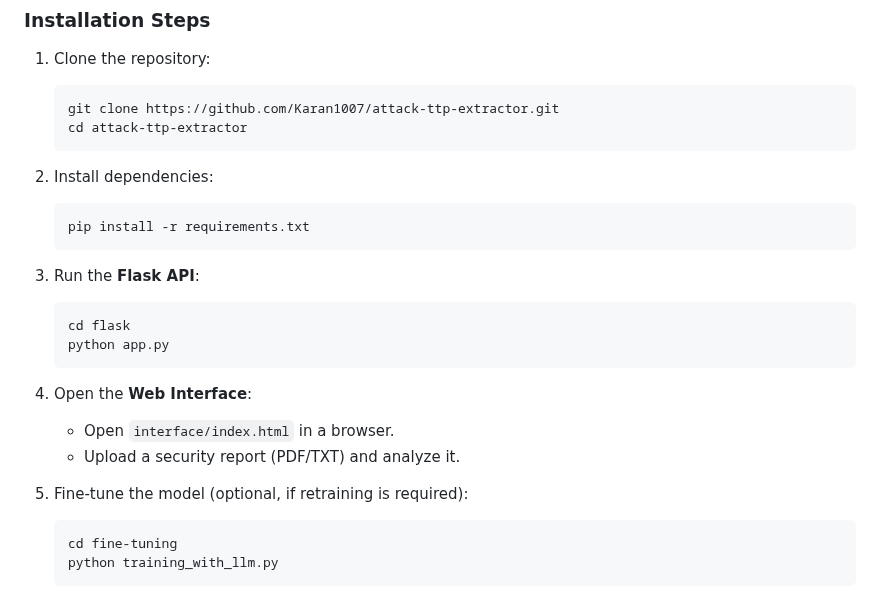
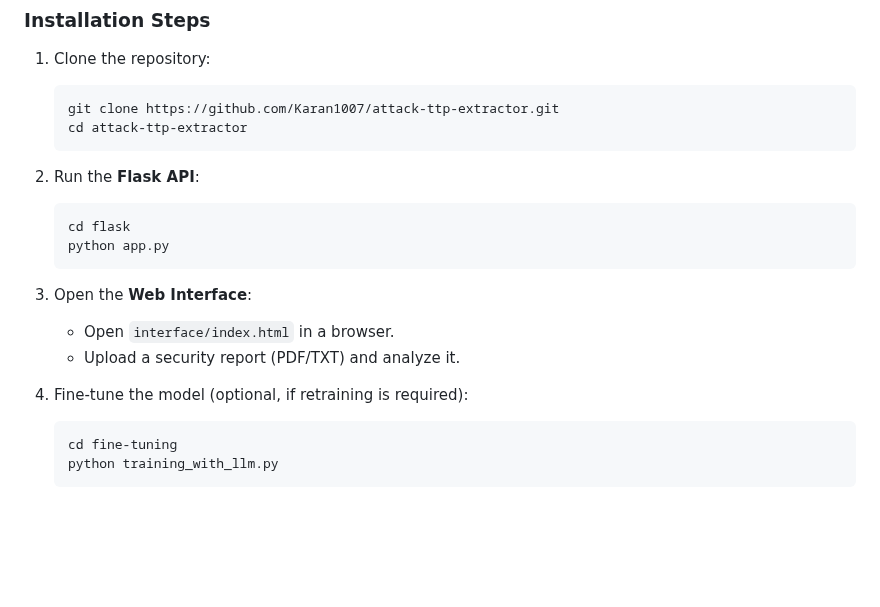
Before and after one commit to Karan1007/ATT-CK-TTP-Extractor, a Markdown page: README.md, the part around the change. Rendered like a GitHub page; blank space fills up the shorter version.

````diff
--- a/README.md
+++ b/README.md
@@ -62,25 +62,19 @@ Make sure you have the following installed:
    cd attack-ttp-extractor
    ```
 
-2. Install dependencies:
-
-   ```sh
-   pip install -r requirements.txt
-   ```
-
-3. Run the **Flask API**:
+2. Run the **Flask API**:
 
    ```sh
    cd flask
    python app.py
    ```
 
-4. Open the **Web Interface**:
+3. Open the **Web Interface**:
 
    - Open `interface/index.html` in a browser.
    - Upload a security report (PDF/TXT) and analyze it.
 
-5. Fine-tune the model (optional, if retraining is required):
+4. Fine-tune the model (optional, if retraining is required):
 
    ```sh
    cd fine-tuning
````
